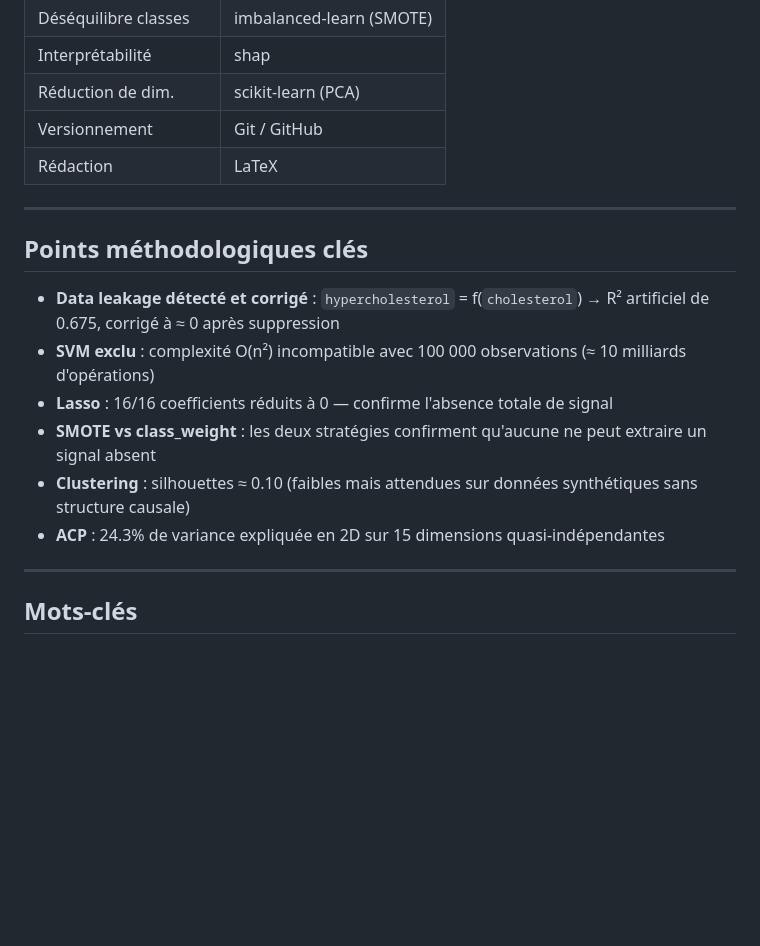
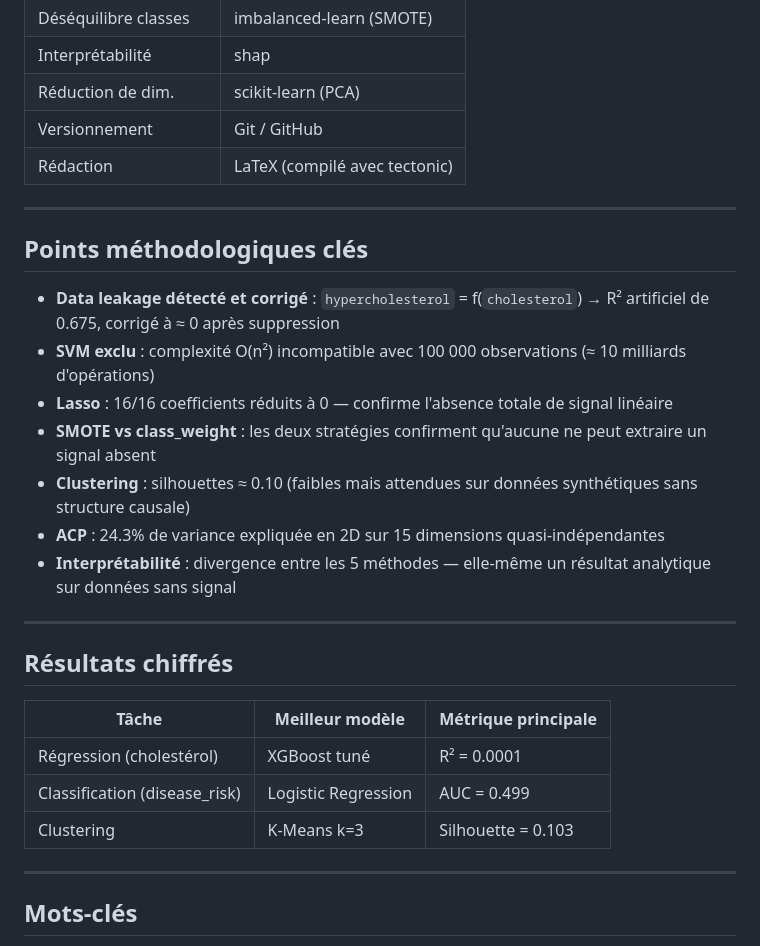
Before and after one commit to mahamatarda/Memoire-S2, a Markdown page: README.md, the part around one of its changes. Rendered like a GitHub page; blank space fills up the shorter version.

```diff
--- a/README.md
+++ b/README.md
@@ -69,7 +91,7 @@ Memoire/
 | Interprétabilité | shap |
 | Réduction de dim. | scikit-learn (PCA) |
 | Versionnement | Git / GitHub |
-| Rédaction | LaTeX |
+| Rédaction | LaTeX (compilé avec tectonic) |
 
 ---
 
@@ -77,10 +99,21 @@ Memoire/
 
 - **Data leakage détecté et corrigé** : `hypercholesterol` = f(`cholesterol`) → R² artificiel de 0.675, corrigé à ≈ 0 après suppression
 - **SVM exclu** : complexité O(n²) incompatible avec 100 000 observations (≈ 10 milliards d'opérations)
-- **Lasso** : 16/16 coefficients réduits à 0 — confirme l'absence totale de signal
+- **Lasso** : 16/16 coefficients réduits à 0 — confirme l'absence totale de signal linéaire
 - **SMOTE vs class_weight** : les deux stratégies confirment qu'aucune ne peut extraire un signal absent
 - **Clustering** : silhouettes ≈ 0.10 (faibles mais attendues sur données synthétiques sans structure causale)
 - **ACP** : 24.3% de variance expliquée en 2D sur 15 dimensions quasi-indépendantes
+- **Interprétabilité** : divergence entre les 5 méthodes — elle-même un résultat analytique sur données sans signal
+
+---
+
+## Résultats chiffrés
+
+| Tâche | Meilleur modèle | Métrique principale |
+| --- | --- | --- |
+| Régression (cholestérol) | XGBoost tuné | R² = 0.0001 |
+| Classification (disease_risk) | Logistic Regression | AUC = 0.499 |
+| Clustering | K-Means k=3 | Silhouette = 0.103 |
 
 ---
 
```
Also changed, not shown: other parts of README.md (+31 -9 lines).
